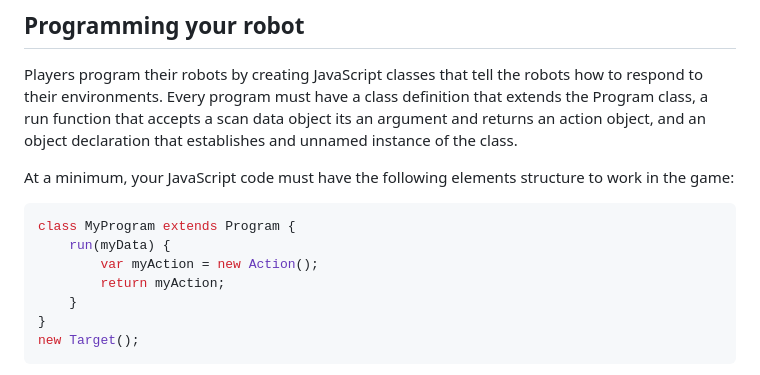
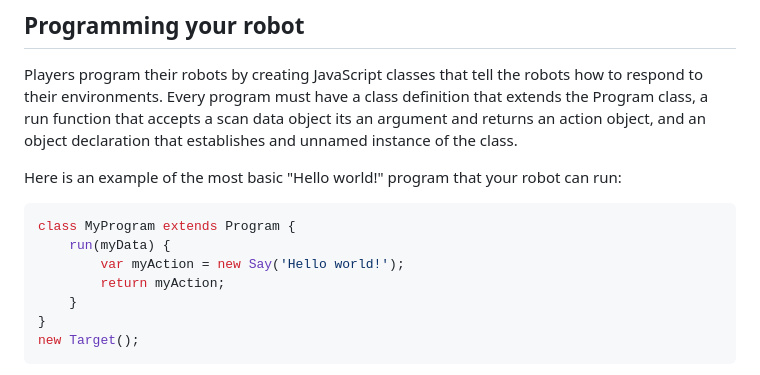
Before and after one commit to darozak/Advolition, a Markdown page: README.md, the part around the change. Rendered like a GitHub page.

Commit message:
Added Hello World! example to README.md

````diff
--- a/README.md
+++ b/README.md
@@ -13,11 +13,11 @@ You can play the most recent version of the game at https://darozak.github.io/Ad
 ## Programming your robot
 Players program their robots by creating JavaScript classes that tell the robots how to respond to their environments. Every program must have a class definition that extends the Program class, a run function that accepts a scan data object its an argument and returns an action object, and an object declaration that establishes and unnamed instance of the class.
 
-At a minimum, your JavaScript code must have the following elements structure to work in the game:
+Here is an example of the most basic "Hello world!" program that your robot can run:
 ```javascript
 class MyProgram extends Program {
     run(myData) {
-        var myAction = new Action();
+        var myAction = new Say('Hello world!');
         return myAction;
     }
 }
````
